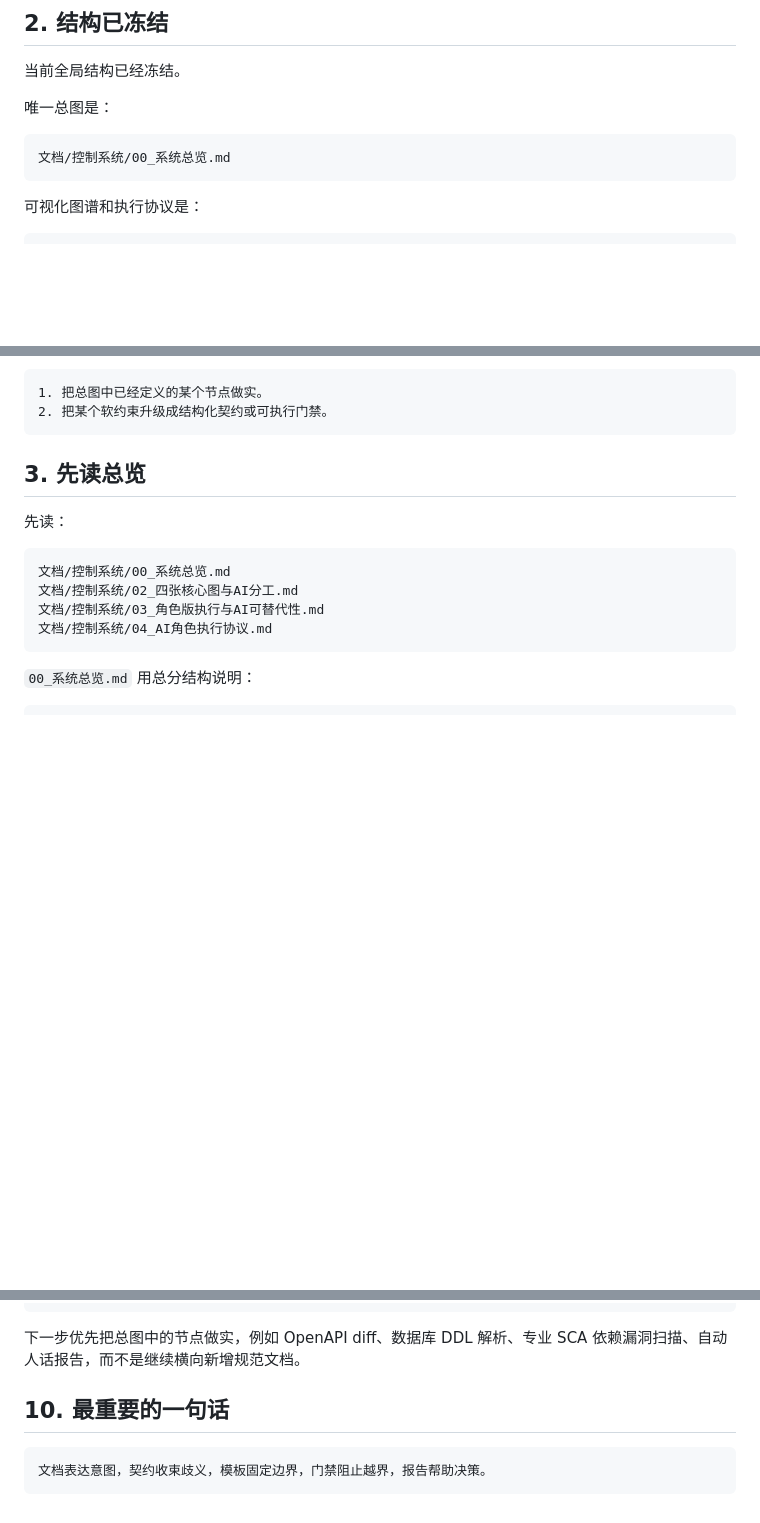
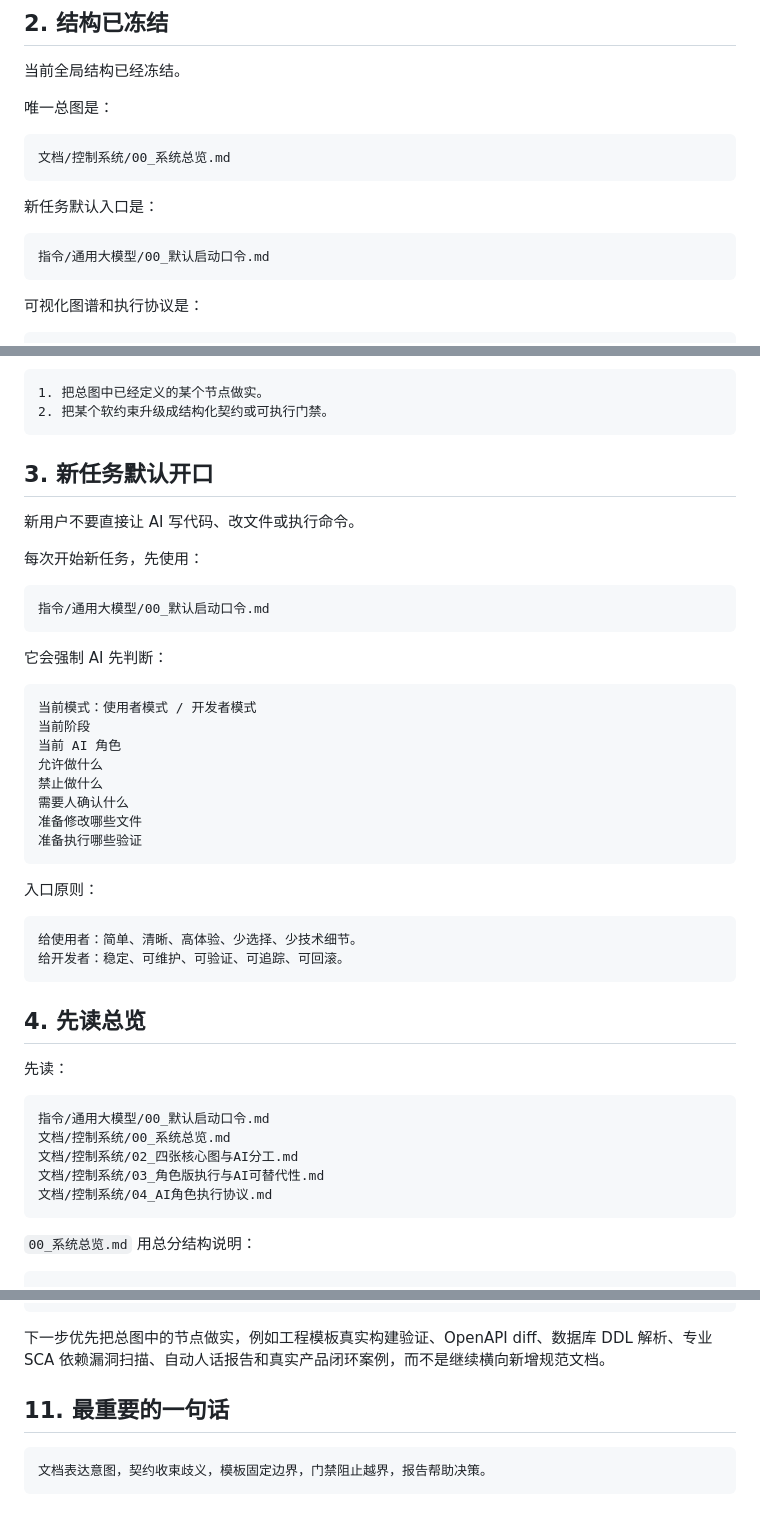
Before and after one commit to zhidao-studio/ai-product-engineering-in-action, a Markdown page: README.md, 3 parts joined by grey strips. Rendered like a GitHub page; blank space fills up the shorter version.

Commit message:
docs: 同步默认启动入口与当前状态

````diff
--- a/README.md
+++ b/README.md
@@ -26,6 +26,12 @@ Document-Driven AI Product Delivery Harness
 文档/控制系统/00_系统总览.md
 ```
 
+新任务默认入口是：
+
+```text
+指令/通用大模型/00_默认启动口令.md
+```
+
 可视化图谱和执行协议是：
 
 ```text
@@ -43,11 +49,42 @@ Document-Driven AI Product Delivery Harness
 2. 把某个软约束升级成结构化契约或可执行门禁。
 ```
 
-## 3. 先读总览
+## 3. 新任务默认开口
+
+新用户不要直接让 AI 写代码、改文件或执行命令。
+
+每次开始新任务，先使用：
+
+```text
+指令/通用大模型/00_默认启动口令.md
+```
+
+它会强制 AI 先判断：
+
+```text
+当前模式：使用者模式 / 开发者模式
+当前阶段
+当前 AI 角色
+允许做什么
+禁止做什么
+需要人确认什么
+准备修改哪些文件
+准备执行哪些验证
+```
+
+入口原则：
+
+```text
+给使用者：简单、清晰、高体验、少选择、少技术细节。
+给开发者：稳定、可维护、可验证、可追踪、可回滚。
+```
+
+## 4. 先读总览
 
 先读：
 
 ```text
+指令/通用大模型/00_默认启动口令.md
 文档/控制系统/00_系统总览.md
 文档/控制系统/02_四张核心图与AI分工.md
 文档/控制系统/03_角色版执行与AI可替代性.md
@@ -218,9 +261,9 @@ Git diff 是否修改保护路径
 依赖变更是否在白名单内
 ```
 
-下一步优先把总图中的节点做实，例如 OpenAPI diff、数据库 DDL 解析、专业 SCA 依赖漏洞扫描、自动人话报告，而不是继续横向新增规范文档。
+下一步优先把总图中的节点做实，例如工程模板真实构建验证、OpenAPI diff、数据库 DDL 解析、专业 SCA 依赖漏洞扫描、自动人话报告和真实产品闭环案例，而不是继续横向新增规范文档。
 
-## 10. 最重要的一句话
+## 11. 最重要的一句话
 
 ```text
 文档表达意图，契约收束歧义，模板固定边界，门禁阻止越界，报告帮助决策。
````
Also changed, not shown: other parts of README.md (+12 -6 lines).
